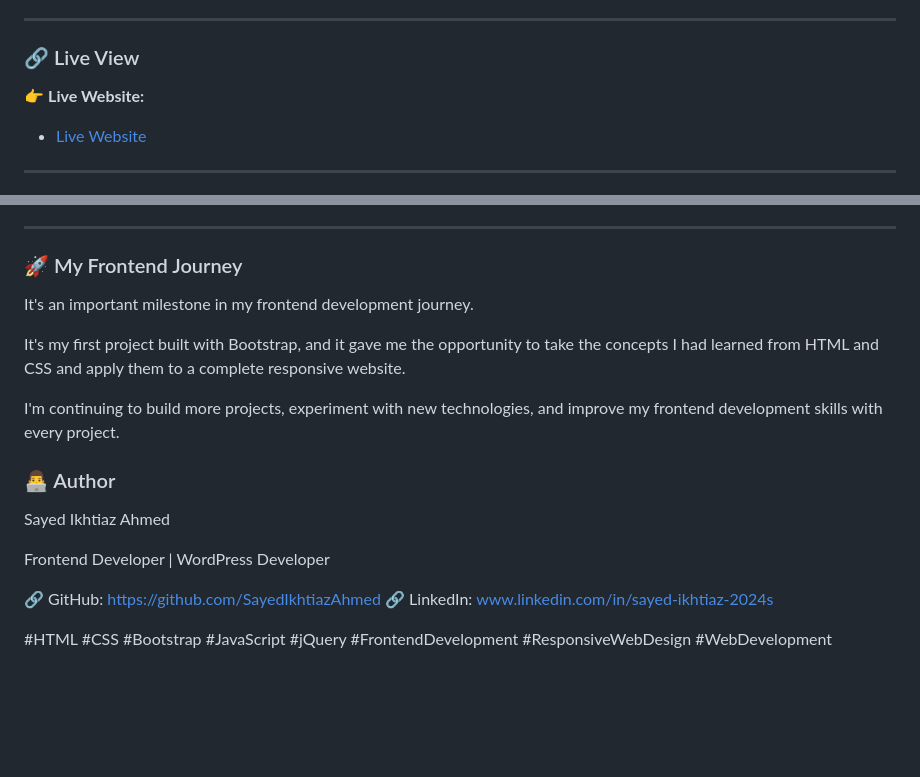
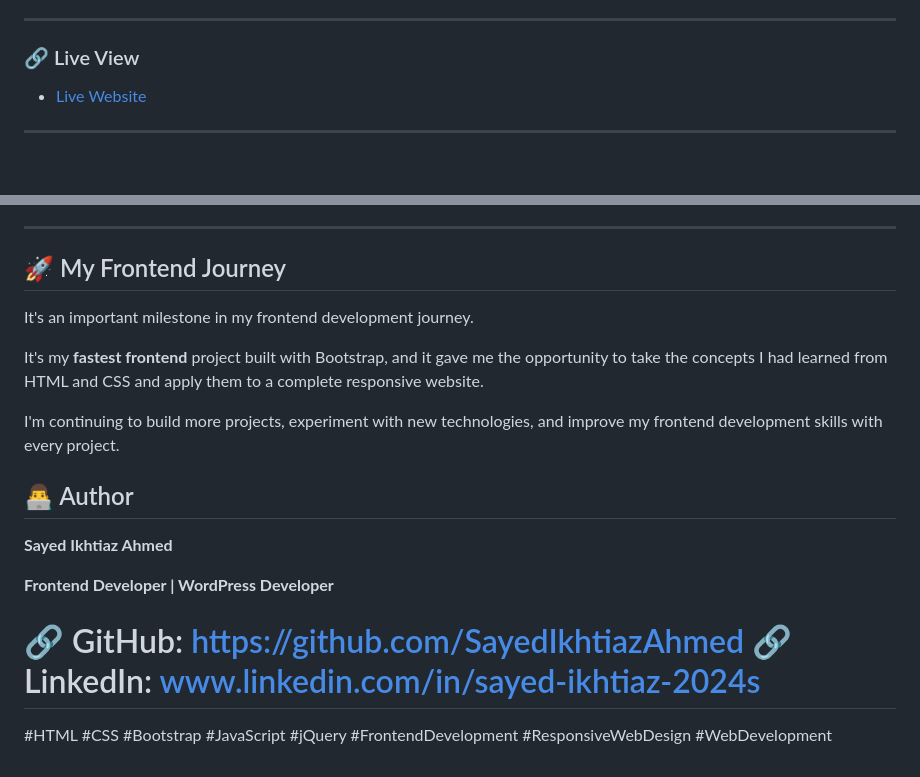
Before and after one commit to SayedIkhtiazAhmed/My-fastest-frontend-build, a Markdown page: README.md, 2 parts joined by grey strips. Drawn GitHub-style; blank space fills up the shorter version.

Commit message:
Revise README formatting and content
Updated author section and improved project description in README.

```diff
--- a/README.md
+++ b/README.md
@@ -16,7 +16,6 @@ The project focuses on creating a visually engaging experience while practicing
 
 ### 🔗 Live View
 
-👉 **Live Website:**
 - <a href="https://github.com/SayedIkhtiazAhmed/My-fastest-frontend-build">Live Website</a>
 
 ---
@@ -217,18 +219,18 @@ Bootstrap's responsive grid system and responsive utilities were used alongside
 
 ---
 
-### 🚀 My Frontend Journey
+## 🚀 My Frontend Journey
 It's an important milestone in my frontend development journey.
 
-It's my first project built with Bootstrap, and it gave me the opportunity to take the concepts I had learned from HTML and CSS and apply them to a complete responsive website.
+It's my **fastest frontend** project built with Bootstrap, and it gave me the opportunity to take the concepts I had learned from HTML and CSS and apply them to a complete responsive website.
 
 I'm continuing to build more projects, experiment with new technologies, and improve my frontend development skills with every project.
 
-### 👨‍💻 Author
-Sayed Ikhtiaz Ahmed
+## 👨‍💻 Author
+**Sayed Ikhtiaz Ahmed**
 
-Frontend Developer | WordPress Developer
+**Frontend Developer | WordPress Developer**
 
-🔗 GitHub: https://github.com/SayedIkhtiazAhmed 🔗 LinkedIn: www.linkedin.com/in/sayed-ikhtiaz-2024s
+# 🔗 GitHub: https://github.com/SayedIkhtiazAhmed 🔗 LinkedIn: www.linkedin.com/in/sayed-ikhtiaz-2024s
 
 #HTML #CSS #Bootstrap #JavaScript #jQuery #FrontendDevelopment #ResponsiveWebDesign #WebDevelopment
```
Also changed, not shown: other parts of README.md (+5 -2 lines).
